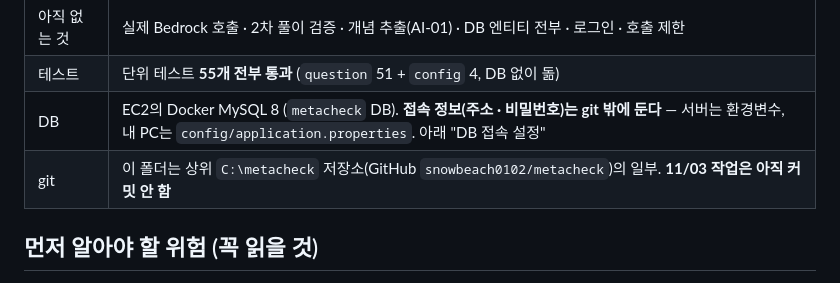
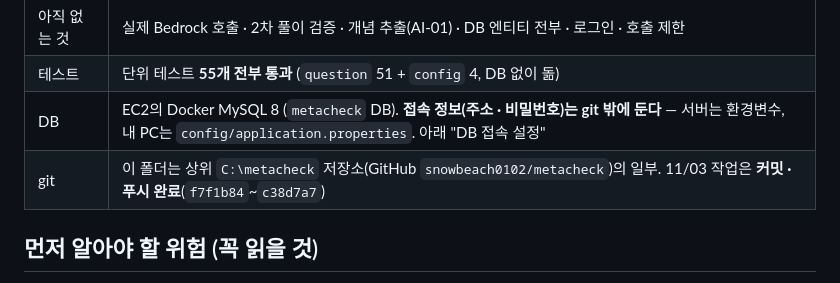
Before and after one commit to snowbeach0102/metacheck, a Markdown page: springboot/CLAUDE.md, the part around the change. Drawn GitHub-style.

```diff
--- a/springboot/CLAUDE.md
+++ b/springboot/CLAUDE.md
@@ -12,7 +12,7 @@
 | 아직 없는 것 | 실제 Bedrock 호출 · 2차 풀이 검증 · 개념 추출(AI-01) · DB 엔티티 전부 · 로그인 · 호출 제한 |
 | 테스트 | 단위 테스트 **55개 전부 통과** (`question` 51 + `config` 4, DB 없이 돎) |
 | DB | EC2의 Docker MySQL 8 (`metacheck` DB). **접속 정보(주소 · 비밀번호)는 git 밖에 둔다** — 서버는 환경변수, 내 PC는 `config/application.properties`. 아래 "DB 접속 설정" |
-| git | 이 폴더는 상위 `C:\metacheck` 저장소(GitHub `snowbeach0102/metacheck`)의 일부. **11/03 작업은 아직 커밋 안 함** |
+| git | 이 폴더는 상위 `C:\metacheck` 저장소(GitHub `snowbeach0102/metacheck`)의 일부. 11/03 작업은 **커밋 · 푸시 완료**(`f7f1b84`~`c38d7a7`) |
 
 ## 먼저 알아야 할 위험 (꼭 읽을 것)
 
```
Also changed, not shown: CLAUDE.md (+6 -6 lines).
